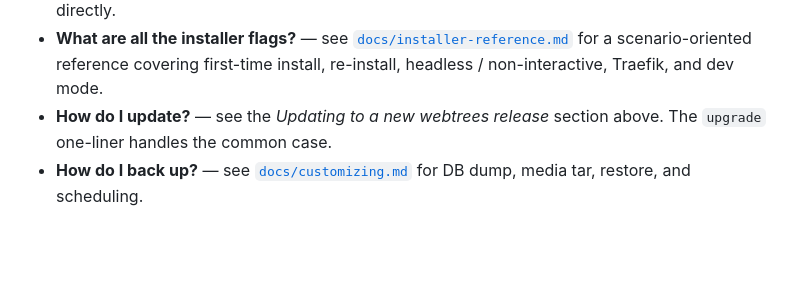
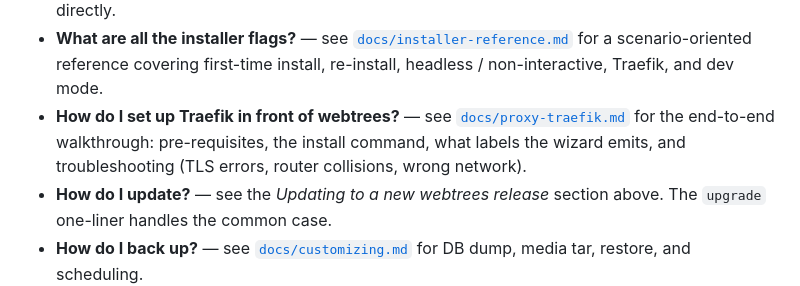
Before and after one commit to magicsunday/webtrees-docker, a Markdown page: README.md, the part around the change. GitHub-like rendering; blank space fills up the shorter version.

```diff
--- a/README.md
+++ b/README.md
@@ -199,6 +199,11 @@ Full procedure (DB dump, media tar, restore, scheduling): see
   [`docs/installer-reference.md`](docs/installer-reference.md) for a
   scenario-oriented reference covering first-time install, re-install,
   headless / non-interactive, Traefik, and dev mode.
+- **How do I set up Traefik in front of webtrees?** — see
+  [`docs/proxy-traefik.md`](docs/proxy-traefik.md) for the end-to-end
+  walkthrough: pre-requisites, the install command, what labels the
+  wizard emits, and troubleshooting (TLS errors, router collisions,
+  wrong network).
 - **How do I update?** — see the *Updating to a new webtrees release*
   section above. The `upgrade` one-liner handles the common case.
 - **How do I back up?** — see [`docs/customizing.md`](docs/customizing.md#backup)
```
Also changed, not shown: docs/proxy-traefik.md (added, +166 -0 lines).
